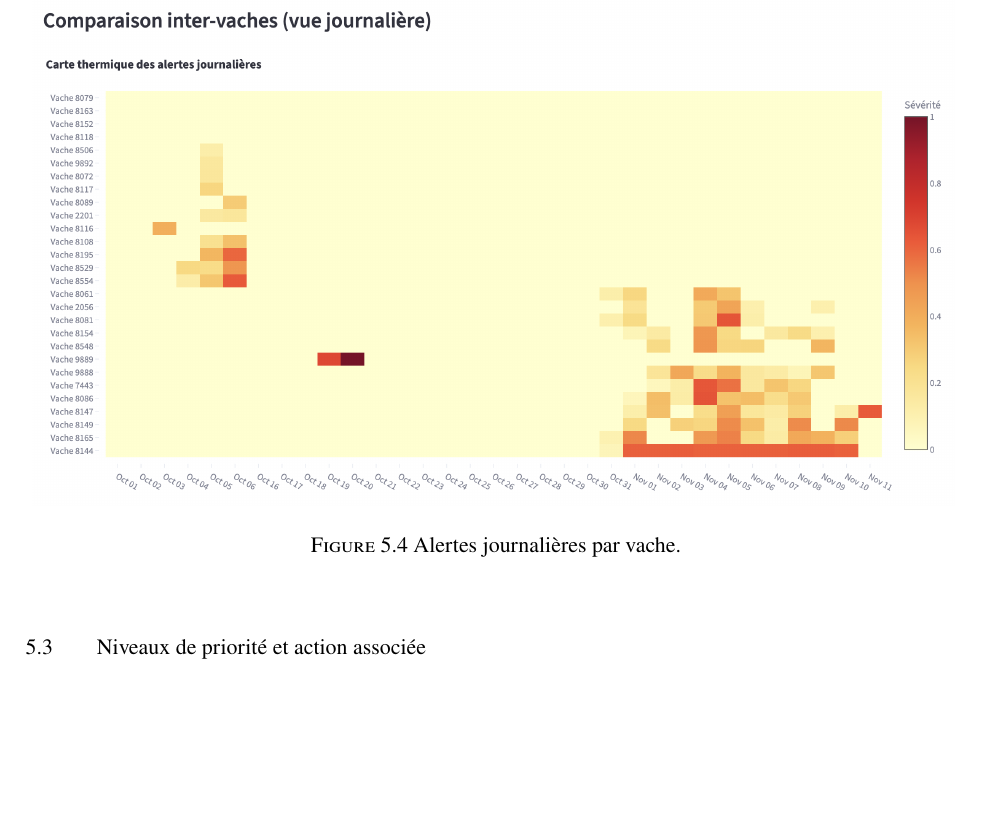
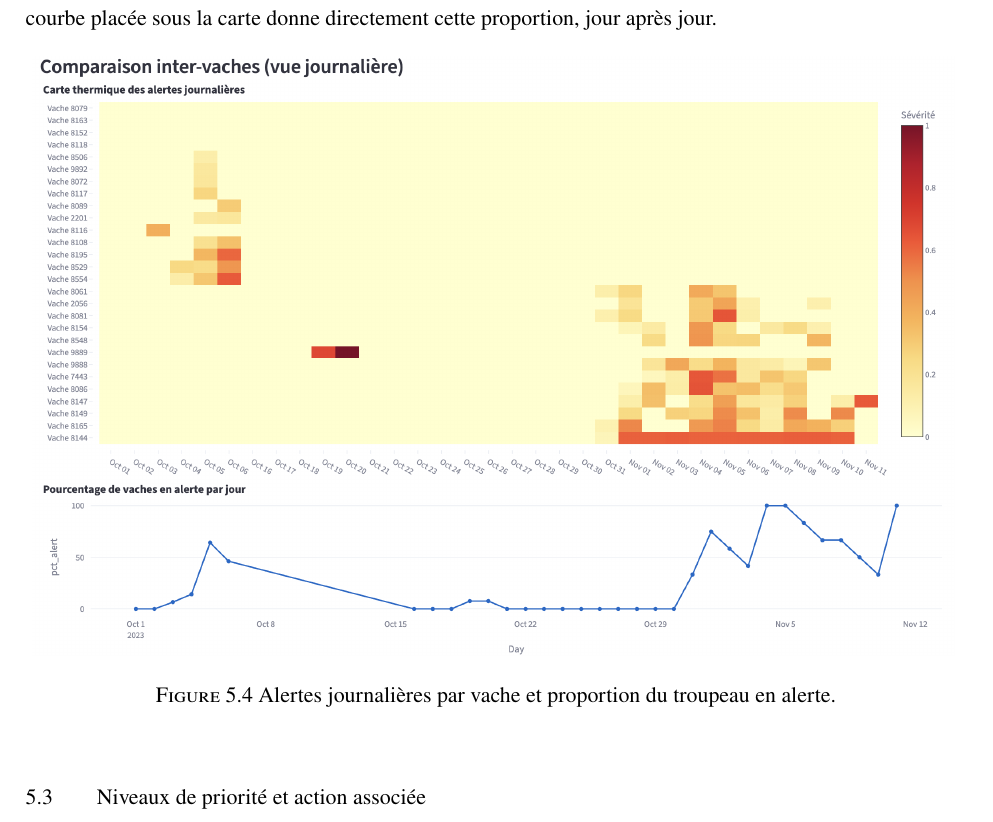
Before and after one commit to Barryguinea/memoirev3, a LaTeX thesis (memoire/main.tex, which reads memoire/ch5_interface.tex): part of page 73 of 128, cut at the place of the change, the shorter picture padded with empty space. Compiled offline with pdfLaTeX.

Commit message:
memoirev3: Figure 5.4 reunit la carte thermique et la proportion en alerte
La capture de l'onglet de comparaison inter-vaches integre desormais la
courbe du pourcentage de vaches en alerte par jour, jusqu'ici absente du
manuscrit alors que l'interface la produit.

Les espaces vides internes de la capture sont resserres de 181 pixels, sans
retirer de contenu, pour que la figure plus haute tienne dans sa page : sans
cela le paragraphe suivant debordait de deux lignes et repoussait la Figure
5.5 en paysage, laissant une page presque vide.

La legende et la fin du paragraphe qui precede sont ajustees en consequence.
Le document reste a 128 pages.

```diff
--- a/memoire/ch5_interface.tex
+++ b/memoire/ch5_interface.tex
@@ -134,12 +134,12 @@ lecture déplace le regard de la vache vers le troupeau et fait apparaître des
 qu'un classement cumulé masque~: une suite de journées consécutives sur une même vache ne se
 lit pas comme quelques journées dispersées, et plusieurs vaches alertées le même jour
 orientent vers une cause commune, de conduite ou de logement, plutôt que vers un problème
-individuel.
+individuel. La courbe placée sous la carte donne directement cette proportion, jour après jour.
 
 \begin{figure}[H]
   \centering
   \includegraphics[width=0.98\textwidth]{figures/streamlit_heatmap_compact.png}
-  \caption{Alertes journalières par vache.}
+  \caption{Alertes journalières par vache et proportion du troupeau en alerte.}
   \label{fig:streamlit_heatmap}
 \end{figure}
 
```
Also changed, not shown: memoire/figures/streamlit_heatmap_compact.png.
